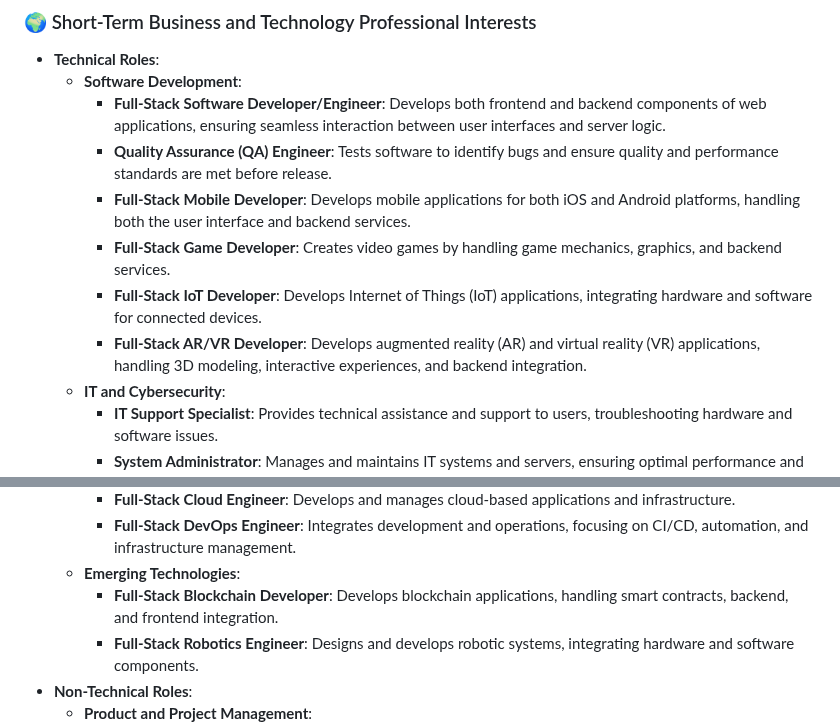
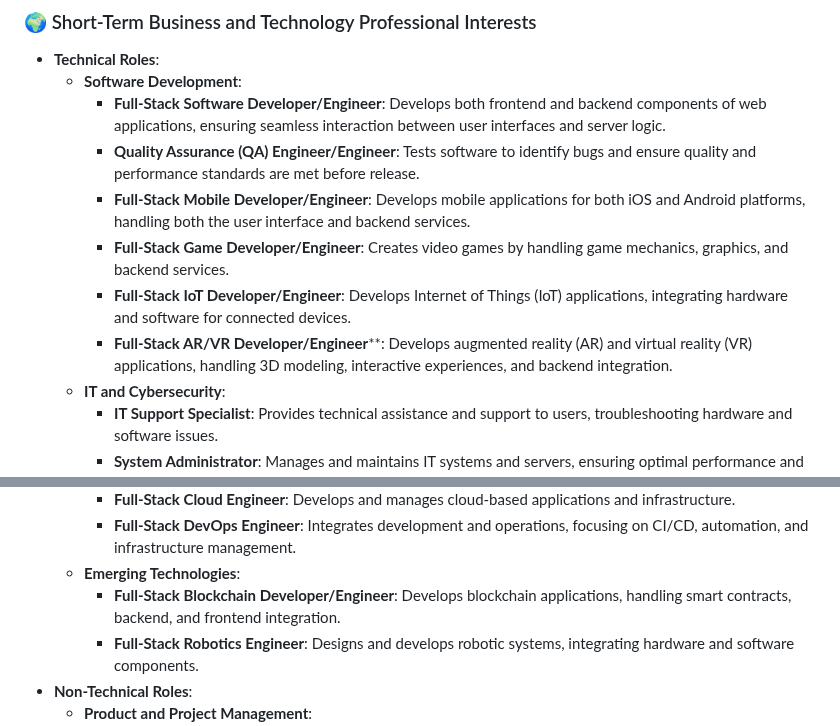
Before and after one commit to JaspreetKhela/JaspreetKhela, a Markdown page: README.md, 2 parts joined by grey strips. Rendered like a GitHub page.

```diff
--- a/README.md
+++ b/README.md
@@ -350,11 +350,11 @@ Understanding network security, ethical hacking, and threat analysis are foundat
 - **Technical Roles**:
     - **Software Development**:
         - **Full-Stack Software Developer/Engineer**: Develops both frontend and backend components of web applications, ensuring seamless interaction between user interfaces and server logic.
-        - **Quality Assurance (QA) Engineer**: Tests software to identify bugs and ensure quality and performance standards are met before release.
-        - **Full-Stack Mobile Developer**: Develops mobile applications for both iOS and Android platforms, handling both the user interface and backend services.
-        - **Full-Stack Game Developer**: Creates video games by handling game mechanics, graphics, and backend services.
-        - **Full-Stack IoT Developer**: Develops Internet of Things (IoT) applications, integrating hardware and software for connected devices.
-        - **Full-Stack AR/VR Developer**: Develops augmented reality (AR) and virtual reality (VR) applications, handling 3D modeling, interactive experiences, and backend integration.
+        - **Quality Assurance (QA) Engineer/Engineer**: Tests software to identify bugs and ensure quality and performance standards are met before release.
+        - **Full-Stack Mobile Developer/Engineer**: Develops mobile applications for both iOS and Android platforms, handling both the user interface and backend services.
+        - **Full-Stack Game Developer/Engineer**: Creates video games by handling game mechanics, graphics, and backend services.
+        - **Full-Stack IoT Developer/Engineer**: Develops Internet of Things (IoT) applications, integrating hardware and software for connected devices.
+        - **Full-Stack AR/VR Developer/Engineer****: Develops augmented reality (AR) and virtual reality (VR) applications, handling 3D modeling, interactive experiences, and backend integration.
     - **IT and Cybersecurity**:
         - **IT Support Specialist**: Provides technical assistance and support to users, troubleshooting hardware and software issues.
         - **System Administrator**: Manages and maintains IT systems and servers, ensuring optimal performance and security.
@@ -371,7 +371,7 @@ Understanding network security, ethical hacking, and threat analysis are foundat
         - **Full-Stack Cloud Engineer**: Develops and manages cloud-based applications and infrastructure.
         - **Full-Stack DevOps Engineer**: Integrates development and operations, focusing on CI/CD, automation, and infrastructure management.
     - **Emerging Technologies**:
-        - **Full-Stack Blockchain Developer**: Develops blockchain applications, handling smart contracts, backend, and frontend integration.
+        - **Full-Stack Blockchain Developer/Engineer**: Develops blockchain applications, handling smart contracts, backend, and frontend integration.
         - **Full-Stack Robotics Engineer**: Designs and develops robotic systems, integrating hardware and software components.
 - **Non-Technical Roles**:
     - **Product and Project Management**:
```
Also changed, not shown: other parts of README.md (+1 -1 lines).
